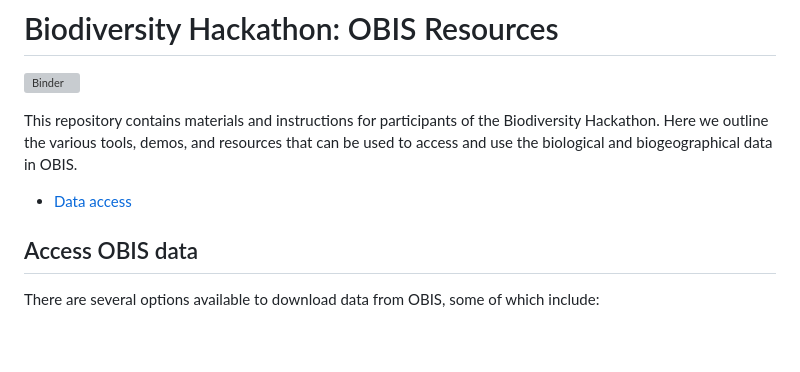
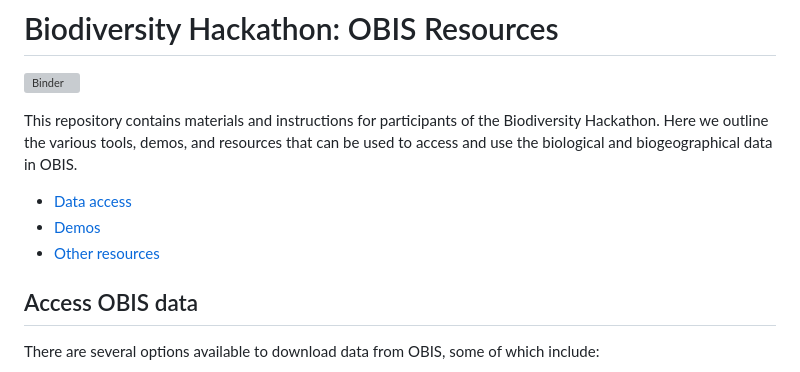
Before and after one commit to iobis/hackathon, a Markdown page: README.md, the part around the change. Drawn GitHub-style; blank space fills up the shorter version; grey boxes are pictures that could not be loaded.

```diff
--- a/README.md
+++ b/README.md
@@ -5,6 +5,8 @@ This repository contains materials and instructions for participants of the Biod
 Here we outline the various tools, demos, and resources that can be used to access and use the biological and biogeographical data in OBIS.
 
 - [Data access](#access-obis-data)
+- [Demos](#demos)
+- [Other resources](#other-resources)
 
 
 ## Access OBIS data
```
